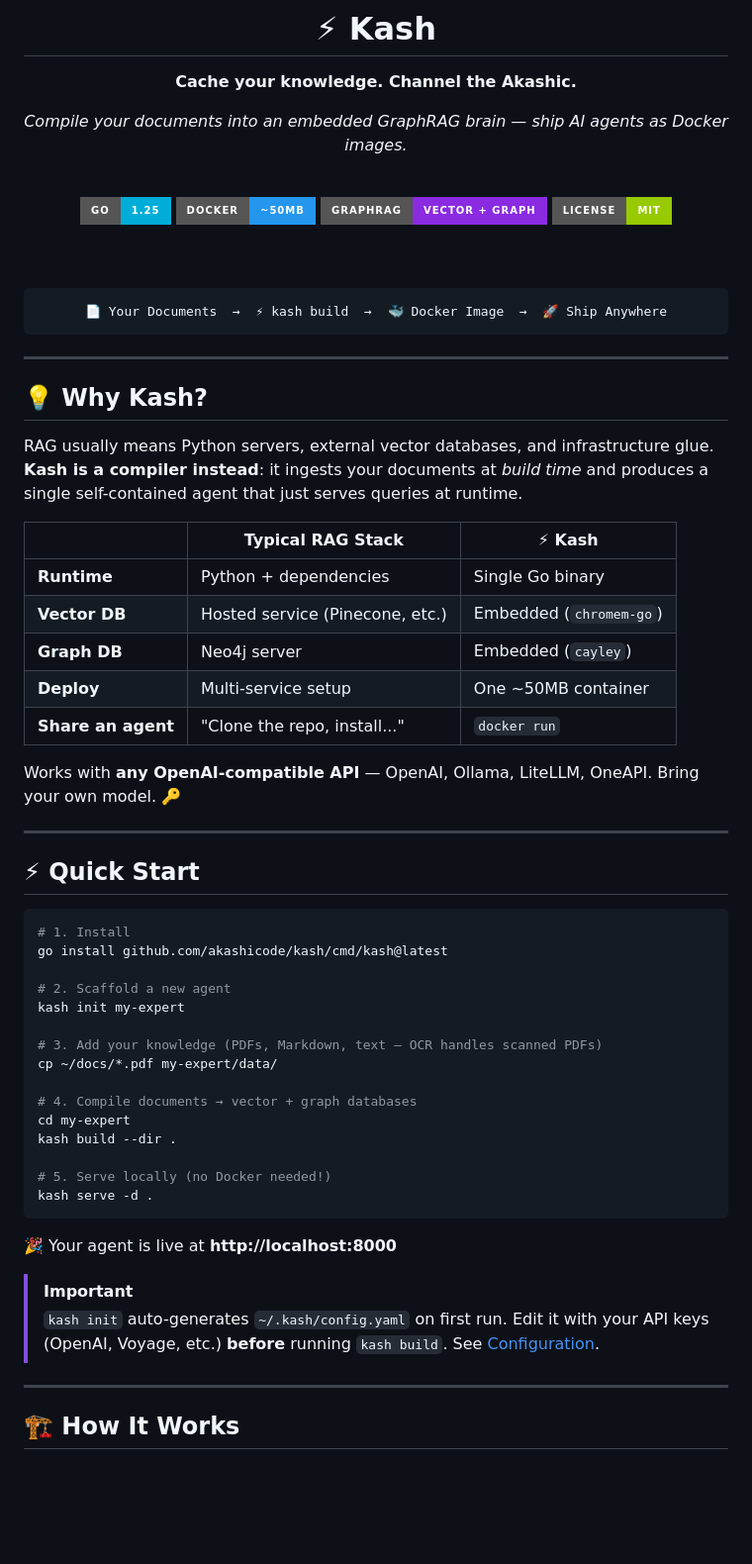
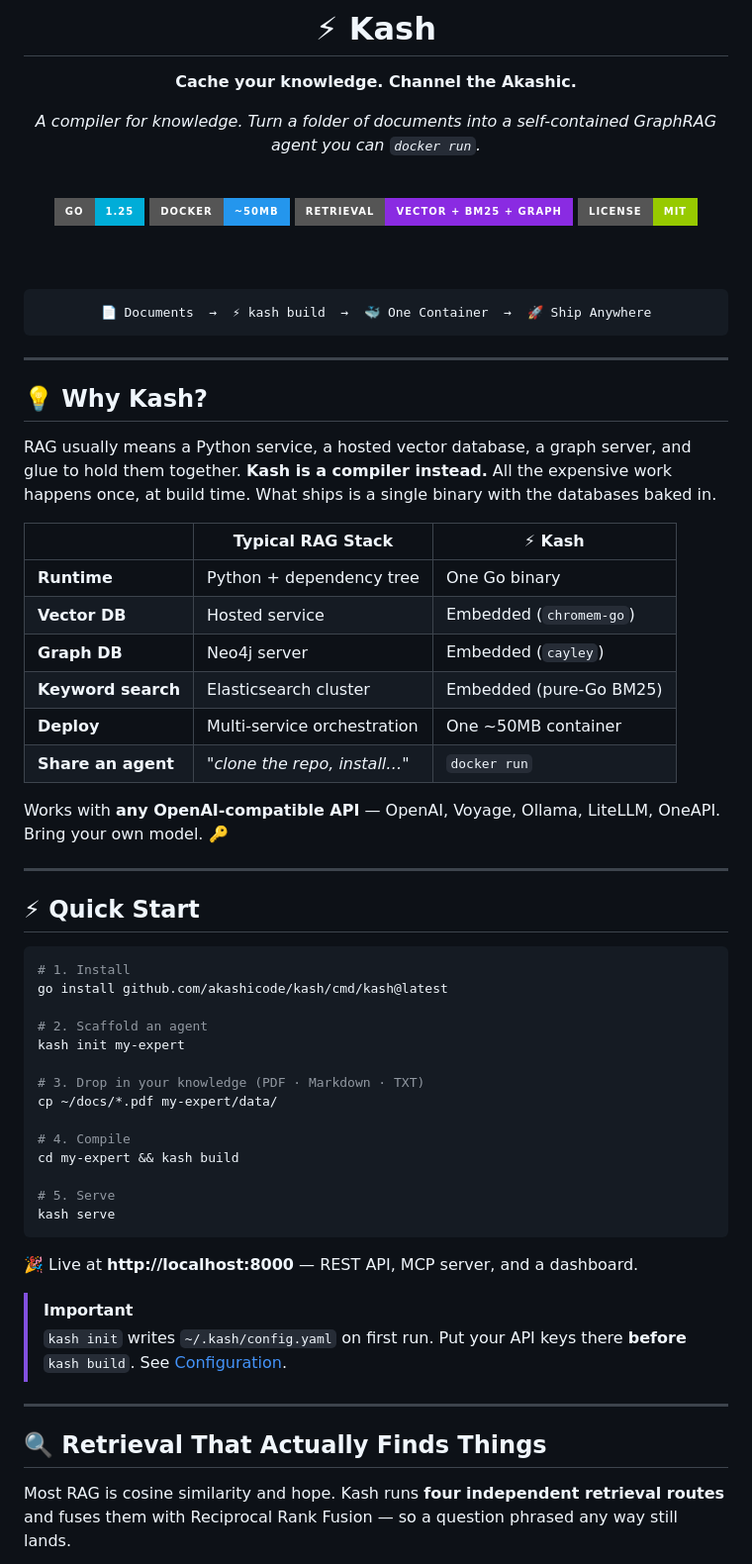
Before and after one commit to akashicode/kash, a Markdown page: README.md, the part around one of its changes. Shown at 99% size. Rendered like a GitHub page; badges without logos; blank space fills up the shorter version.

````diff
--- a/README.md
+++ b/README.md
@@ -4,19 +4,19 @@
 
 **Cache your knowledge. Channel the Akashic.**
 
-*Compile your documents into an embedded GraphRAG brain — ship AI agents as Docker images.*
+*A compiler for knowledge. Turn a folder of documents into a self-contained GraphRAG agent you can `docker run`.*
 
 <br/>
 
 <img src="https://img.shields.io/badge/Go-1.25-00ADD8?style=for-the-badge&logo=go&logoColor=white" alt="Go 1.25" />
 <img src="https://img.shields.io/badge/Docker-~50MB-2496ED?style=for-the-badge&logo=docker&logoColor=white" alt="Docker ~50MB" />
-<img src="https://img.shields.io/badge/GraphRAG-Vector%20%2B%20Graph-blueviolet?style=for-the-badge" alt="GraphRAG" />
+<img src="https://img.shields.io/badge/Retrieval-Vector%20%2B%20BM25%20%2B%20Graph-blueviolet?style=for-the-badge" alt="Hybrid retrieval" />
 <img src="https://img.shields.io/badge/License-MIT-green?style=for-the-badge" alt="MIT License" />
 
 <br/><br/>
 
 ```text
-📄 Your Documents  →  ⚡ kash build  →  🐳 Docker Image  →  🚀 Ship Anywhere
+📄 Documents  →  ⚡ kash build  →  🐳 One Container  →  🚀 Ship Anywhere
 ```
 
 </div>
@@ -25,17 +25,18 @@
 
 ## 💡 Why Kash?
 
-RAG usually means Python servers, external vector databases, and infrastructure glue. **Kash is a compiler instead**: it ingests your documents at *build time* and produces a single self-contained agent that just serves queries at runtime.
+RAG usually means a Python service, a hosted vector database, a graph server, and glue to hold them together. **Kash is a compiler instead.** All the expensive work happens once, at build time. What ships is a single binary with the databases baked in.
 
 | | Typical RAG Stack | ⚡ Kash |
 |---|---|---|
-| **Runtime** | Python + dependencies | Single Go binary |
-| **Vector DB** | Hosted service (Pinecone, etc.) | Embedded (`chromem-go`) |
+| **Runtime** | Python + dependency tree | One Go binary |
+| **Vector DB** | Hosted service | Embedded (`chromem-go`) |
 | **Graph DB** | Neo4j server | Embedded (`cayley`) |
-| **Deploy** | Multi-service setup | One ~50MB container |
-| **Share an agent** | "Clone the repo, install..." | `docker run` |
+| **Keyword search** | Elasticsearch cluster | Embedded (pure-Go BM25) |
+| **Deploy** | Multi-service orchestration | One ~50MB container |
+| **Share an agent** | *"clone the repo, install…"* | `docker run` |
 
-Works with **any OpenAI-compatible API** — OpenAI, Ollama, LiteLLM, OneAPI. Bring your own model. 🔑
+Works with **any OpenAI-compatible API** — OpenAI, Voyage, Ollama, LiteLLM, OneAPI. Bring your own model. 🔑
 
 ---
 
@@ -45,28 +46,29 @@ Works with **any OpenAI-compatible API** — OpenAI, Ollama, LiteLLM, OneAPI. Br
 # 1. Install
 go install github.com/akashicode/kash/cmd/kash@latest
 
-# 2. Scaffold a new agent
+# 2. Scaffold an agent
 kash init my-expert
 
-# 3. Add your knowledge (PDFs, Markdown, text — OCR handles scanned PDFs)
+# 3. Drop in your knowledge (PDF · Markdown · TXT)
 cp ~/docs/*.pdf my-expert/data/
 
-# 4. Compile documents → vector + graph databases
-cd my-expert
-kash build --dir .
+# 4. Compile
+cd my-expert && kash build
 
-# 5. Serve locally (no Docker needed!)
-kash serve -d .
+# 5. Serve
+kash serve
 ```
 
-🎉 Your agent is live at **http://localhost:8000**
+🎉 Live at **http://localhost:8000** — REST API, MCP server, and a dashboard.
 
 > [!IMPORTANT]
-> `kash init` auto-generates `~/.kash/config.yaml` on first run. Edit it with your API keys (OpenAI, Voyage, etc.) **before** running `kash build`. See [Configuration](#%EF%B8%8F-configuration).
+> `kash init` writes `~/.kash/config.yaml` on first run. Put your API keys there **before** `kash build`. See [Configuration](#%EF%B8%8F-configuration).
 
 ---
 
-## 🏗️ How It Works
+## 🔍 Retrieval That Actually Finds Things
+
+Most RAG is cosine similarity and hope. Kash runs **four independent retrieval routes** and fuses them with Reciprocal Rank Fusion — so a question phrased any way still lands.
 
 ```mermaid
 flowchart LR
````
Also changed, not shown: other parts of README.md (+167 -188 lines).
